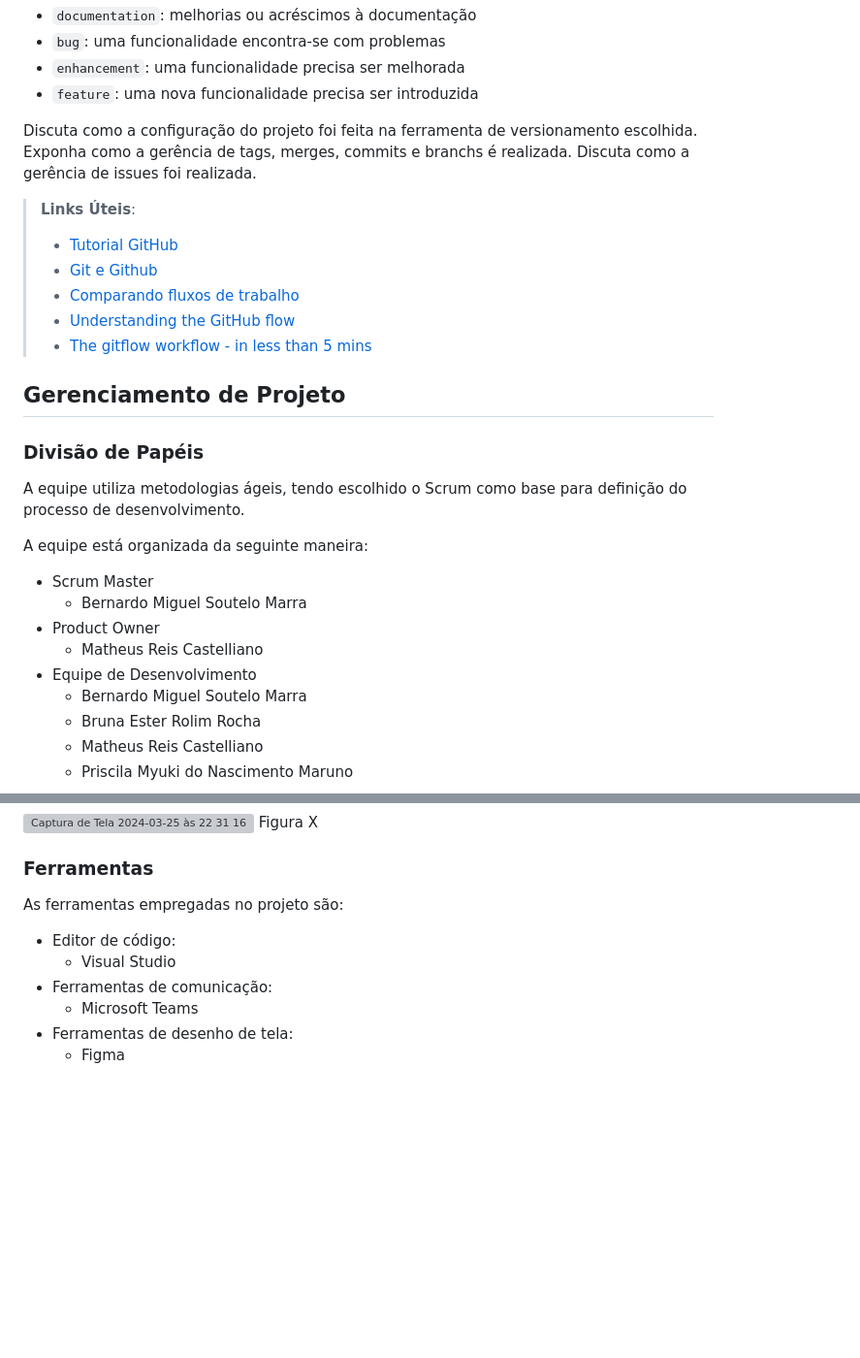
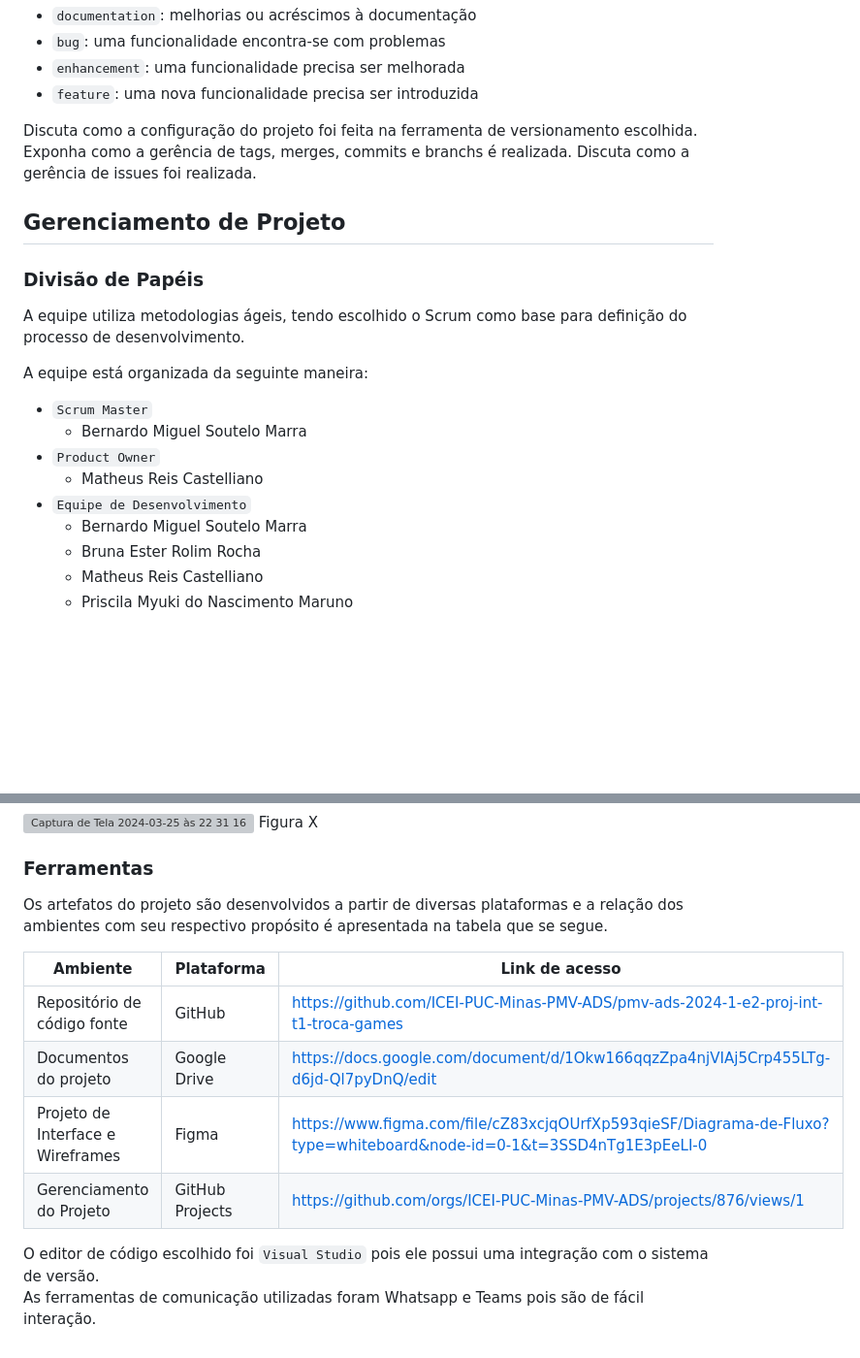
Before and after one commit to ICEI-PUC-Minas-PMV-ADS/pmv-ads-2024-1-e2-proj-int-t1-troca-games, a Markdown page: docs/03-Metodologia.md, 2 parts joined by grey strips. Shown: that part at 97% size. GitHub-like rendering; blank space fills up the shorter version; grey boxes are pictures that could not be loaded.

```diff
--- a/docs/03-Metodologia.md
+++ b/docs/03-Metodologia.md
@@ -36,13 +25,6 @@ etiquetas:
 
 Discuta como a configuração do projeto foi feita na ferramenta de versionamento escolhida. Exponha como a gerência de tags, merges, commits e branchs é realizada. Discuta como a gerência de issues foi realizada.
 
-> **Links Úteis**:
-> - [Tutorial GitHub](https://guides.github.com/activities/hello-world/)
-> - [Git e Github](https://www.youtube.com/playlist?list=PLHz_AreHm4dm7ZULPAmadvNhH6vk9oNZA)
->  - [Comparando fluxos de trabalho](https://www.atlassian.com/br/git/tutorials/comparing-workflows)
-> - [Understanding the GitHub flow](https://guides.github.com/introduction/flow/)
-> - [The gitflow workflow - in less than 5 mins](https://www.youtube.com/watch?v=1SXpE08hvGs)
-
 ## Gerenciamento de Projeto
 
 ### Divisão de Papéis
@@ -50,11 +32,11 @@ Discuta como a configuração do projeto foi feita na ferramenta de versionament
 A equipe utiliza metodologias ágeis, tendo escolhido o Scrum como base para definição do processo de desenvolvimento.
 
 A equipe está organizada da seguinte maneira:
-* Scrum Master
+- `Scrum Master`
   * Bernardo Miguel Soutelo Marra
-* Product Owner
-  * Matheus Reis Castelliano
-* Equipe de Desenvolvimento
+- `Product Owner`
+  *  Matheus Reis Castelliano
+- `Equipe de Desenvolvimento`
   * Bernardo Miguel Soutelo Marra
   * Bruna Ester Rolim Rocha
   * Matheus Reis Castelliano
@@ -69,11 +51,15 @@ Figura X
 
 ### Ferramentas
 
-As ferramentas empregadas no projeto são:
+Os artefatos do projeto são desenvolvidos a partir de diversas plataformas e a relação dos
+ambientes com seu respectivo propósito é apresentada na tabela que se segue.
 
-- Editor de código:
-  * Visual Studio
-- Ferramentas de comunicação:
-  * Microsoft Teams
-- Ferramentas de desenho de tela:
-  * Figma
+|Ambiente |Plataforma |Link de acesso |
+|-------- |---------- |-------------- |
+|Repositório de código fonte |GitHub |https://github.com/ICEI-PUC-Minas-PMV-ADS/pmv-ads-2024-1-e2-proj-int-t1-troca-games |
+|Documentos do projeto |Google Drive | https://docs.google.com/document/d/1Okw166qqzZpa4njVIAj5Crp455LTg-d6jd-Ql7pyDnQ/edit |
+|Projeto de Interface e  Wireframes | Figma | https://www.figma.com/file/cZ83xcjqOUrfXp593qieSF/Diagrama-de-Fluxo?type=whiteboard&node-id=0-1&t=3SSD4nTg1E3pEeLI-0 |
+|Gerenciamento do Projeto | GitHub Projects | https://github.com/orgs/ICEI-PUC-Minas-PMV-ADS/projects/876/views/1 |
+
+O editor de código escolhido foi `Visual Studio` pois ele possui uma integração com o sistema de versão.<br>
+As ferramentas de comunicação utilizadas foram Whatsapp e Teams pois são de fácil interação.
```
Also changed, not shown: other parts of docs/03-Metodologia.md (+1 -12 lines).
